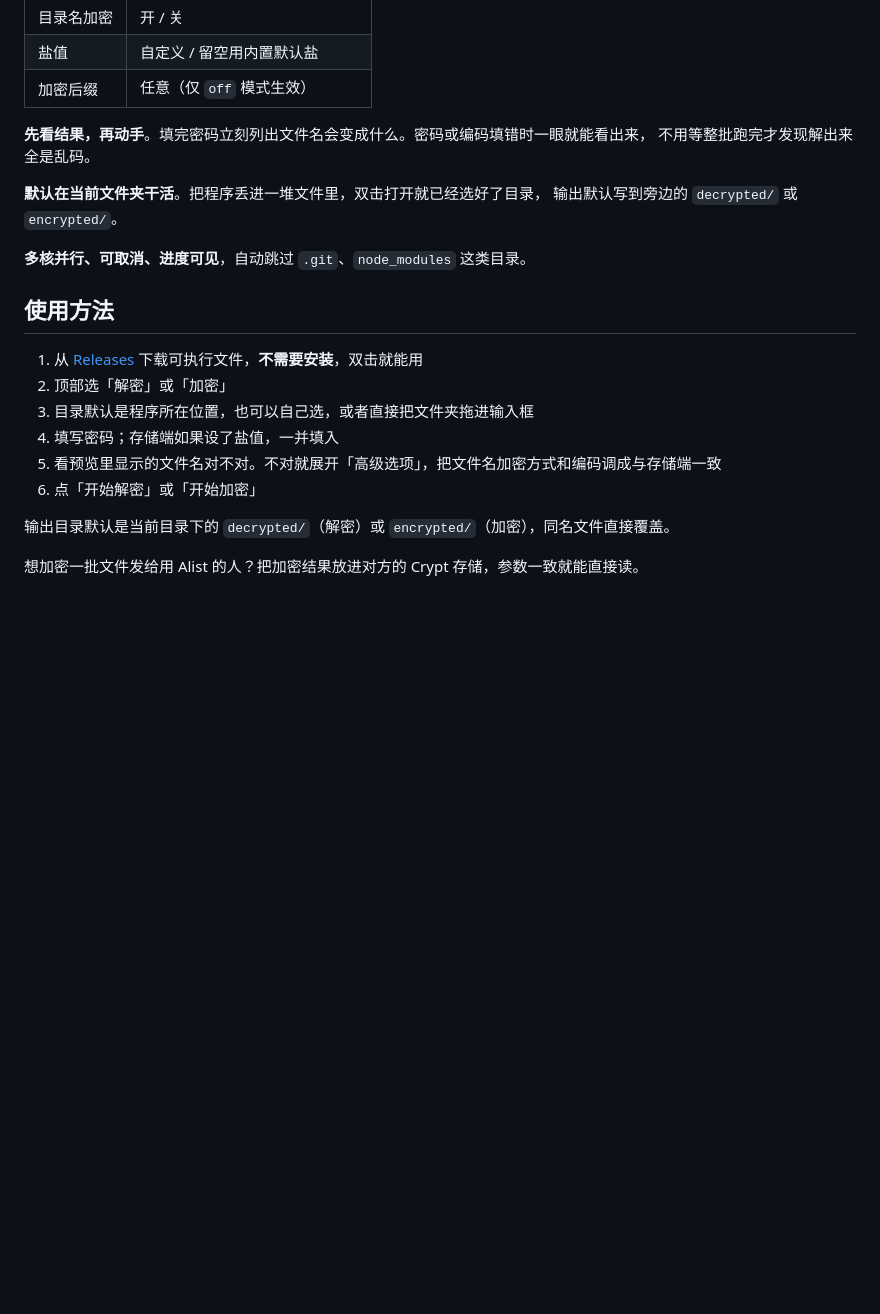
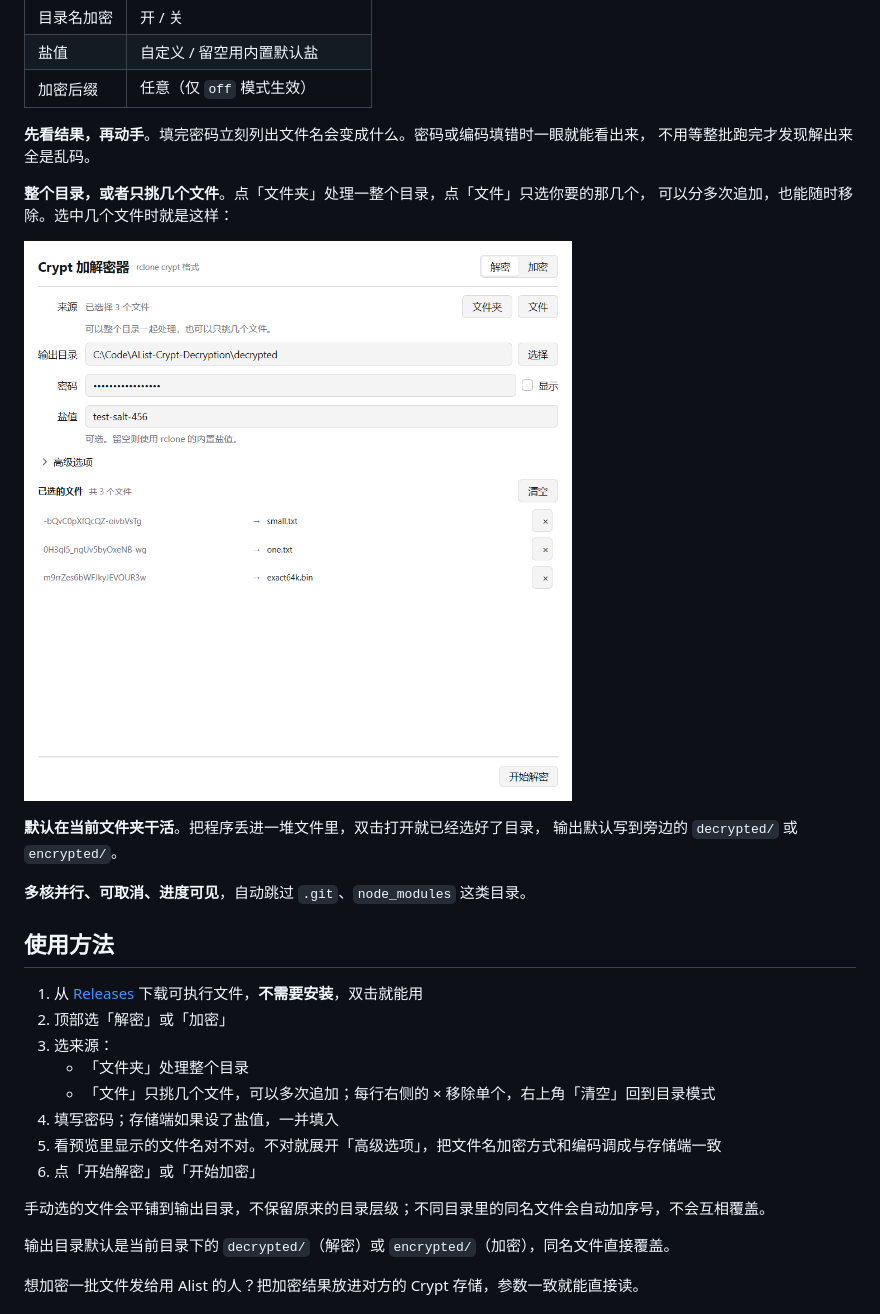
Before and after one commit to meethuhu/AList-Crypt-Decryption, a Markdown page: README.md, the part around the change. GitHub-like rendering; pictures changed too: docs/files.png (added); blank space fills up the shorter version.

```diff
--- a/README.md
+++ b/README.md
@@ -28,6 +28,11 @@ Go + [MyGo](https://github.com/egoist/mygo) 原生界面，**单个可执行文
 **先看结果，再动手**。填完密码立刻列出文件名会变成什么。密码或编码填错时一眼就能看出来，
 不用等整批跑完才发现解出来全是乱码。
 
+**整个目录，或者只挑几个文件**。点「文件夹」处理一整个目录，点「文件」只选你要的那几个，
+可以分多次追加，也能随时移除。选中几个文件时就是这样：
+
+![只处理选中的文件](docs/files.png)
+
 **默认在当前文件夹干活**。把程序丢进一堆文件里，双击打开就已经选好了目录，
 输出默认写到旁边的 `decrypted/` 或 `encrypted/`。
 
@@ -37,10 +42,14 @@ Go + [MyGo](https://github.com/egoist/mygo) 原生界面，**单个可执行文
 
 1. 从 [Releases](../../releases) 下载可执行文件，**不需要安装**，双击就能用
 2. 顶部选「解密」或「加密」
-3. 目录默认是程序所在位置，也可以自己选，或者直接把文件夹拖进输入框
+3. 选来源：
+   - 「文件夹」处理整个目录
+   - 「文件」只挑几个文件，可以多次追加；每行右侧的 × 移除单个，右上角「清空」回到目录模式
 4. 填写密码；存储端如果设了盐值，一并填入
 5. 看预览里显示的文件名对不对。不对就展开「高级选项」，把文件名加密方式和编码调成与存储端一致
 6. 点「开始解密」或「开始加密」
+
+手动选的文件会平铺到输出目录，不保留原来的目录层级；不同目录里的同名文件会自动加序号，不会互相覆盖。
 
 输出目录默认是当前目录下的 `decrypted/`（解密）或 `encrypted/`（加密），同名文件直接覆盖。
 
```
Also changed, not shown: 7 other files.
